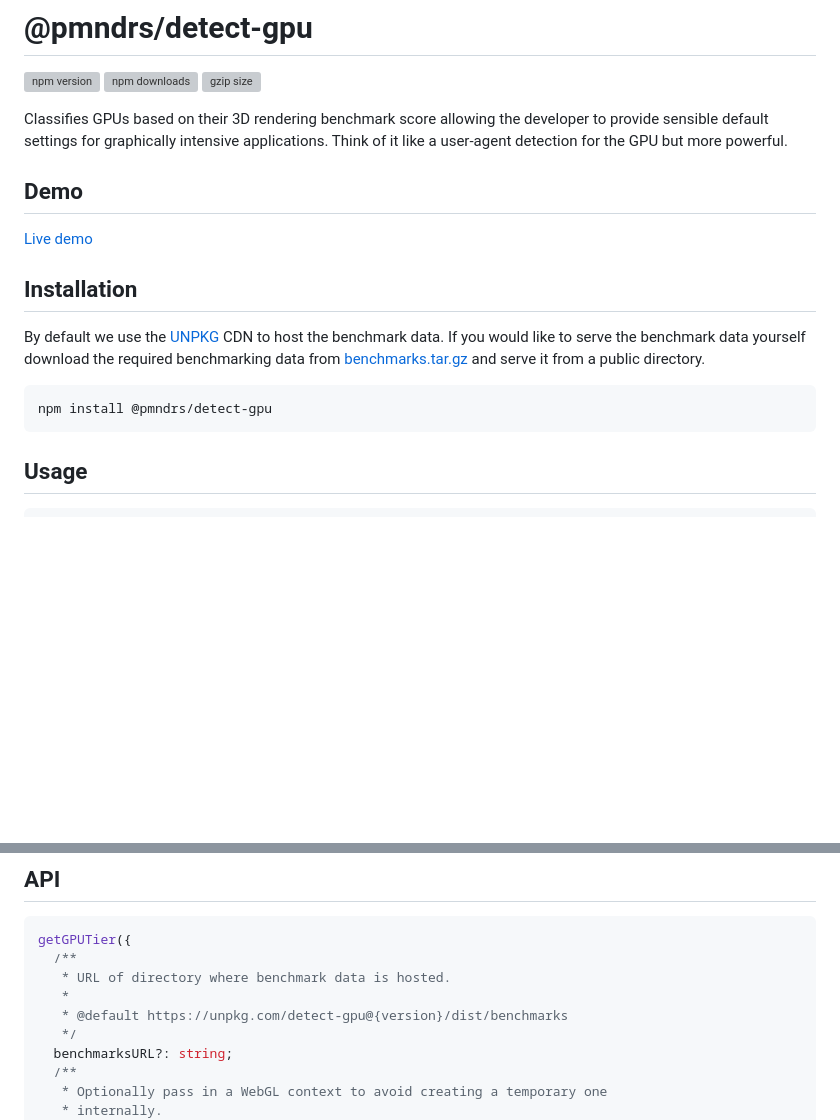
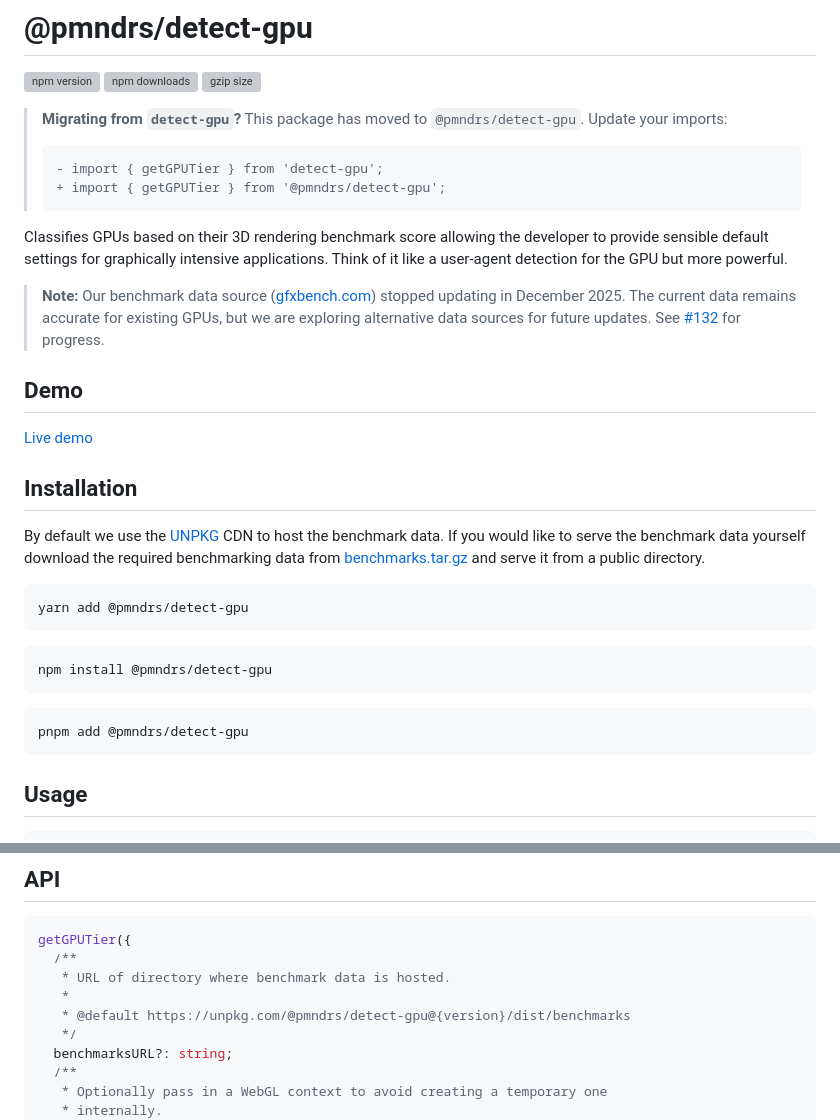
Before and after one commit to pmndrs/detect-gpu, a Markdown page: README.md, 2 parts joined by grey strips. GitHub-like rendering; blank space fills up the shorter version; grey boxes are pictures that could not be loaded.

Commit message:
docs: add migration notice and gfxbench deprecation warning

````diff
--- a/README.md
+++ b/README.md
@@ -4,7 +4,15 @@
 [![npm downloads](https://img.shields.io/npm/dm/@pmndrs/detect-gpu.svg)](https://www.npmjs.com/package/@pmndrs/detect-gpu)
 [![gzip size](https://img.badgesize.io/https:/unpkg.com/@pmndrs/detect-gpu/dist/index.mjs?compression=gzip)](https://unpkg.com/@pmndrs/detect-gpu)
 
+> **Migrating from `detect-gpu`?** This package has moved to `@pmndrs/detect-gpu`. Update your imports:
+> ```diff
+> - import { getGPUTier } from 'detect-gpu';
+> + import { getGPUTier } from '@pmndrs/detect-gpu';
+> ```
+
 Classifies GPUs based on their 3D rendering benchmark score allowing the developer to provide sensible default settings for graphically intensive applications. Think of it like a user-agent detection for the GPU but more powerful.
+
+> **Note:** Our benchmark data source ([gfxbench.com](https://gfxbench.com)) stopped updating in December 2025. The current data remains accurate for existing GPUs, but we are exploring alternative data sources for future updates. See [#132](https://github.com/pmndrs/detect-gpu/issues/132) for progress.
 
 ## Demo
 
@@ -15,7 +23,15 @@ Classifies GPUs based on their 3D rendering benchmark score allowing the develop
 By default we use the [UNPKG](https://unpkg.com) CDN to host the benchmark data. If you would like to serve the benchmark data yourself download the required benchmarking data from [benchmarks.tar.gz](https://github.com/pmndrs/detect-gpu/raw/master/benchmarks.tar.gz) and serve it from a public directory.
 
 ```sh
+yarn add @pmndrs/detect-gpu
+```
+
+```sh
 npm install @pmndrs/detect-gpu
+```
+
+```sh
+pnpm add @pmndrs/detect-gpu
 ```
 
 ## Usage
@@ -46,7 +62,7 @@ getGPUTier({
   /**
    * URL of directory where benchmark data is hosted.
    *
-   * @default https://unpkg.com/detect-gpu@{version}/dist/benchmarks
+   * @default https://unpkg.com/@pmndrs/detect-gpu@{version}/dist/benchmarks
    */
   benchmarksURL?: string;
   /**
````
